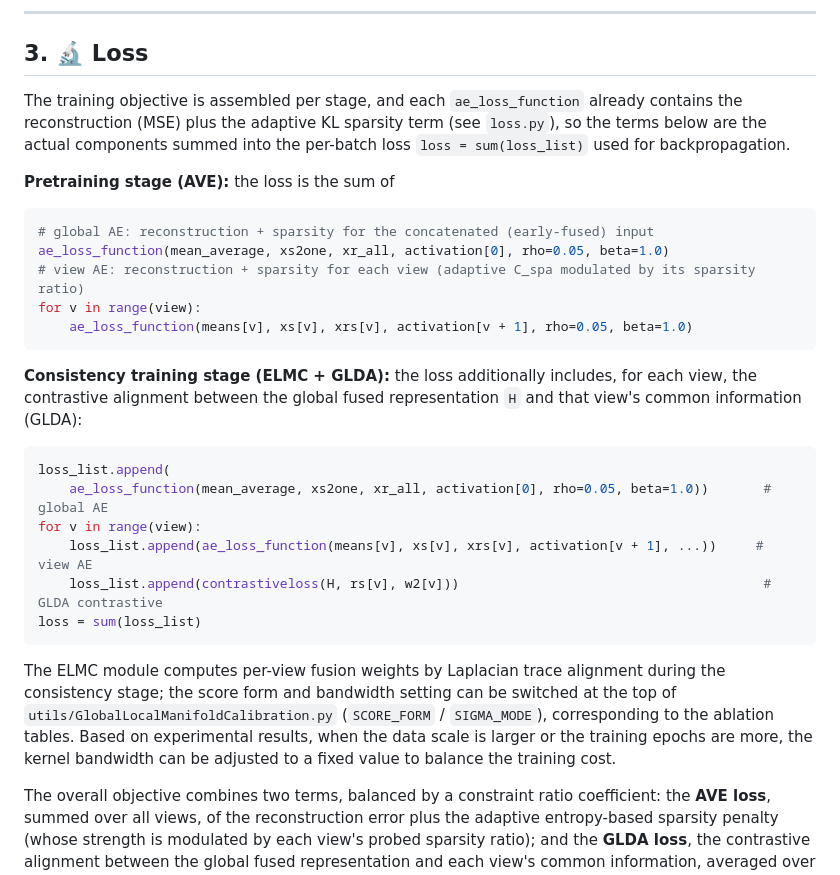
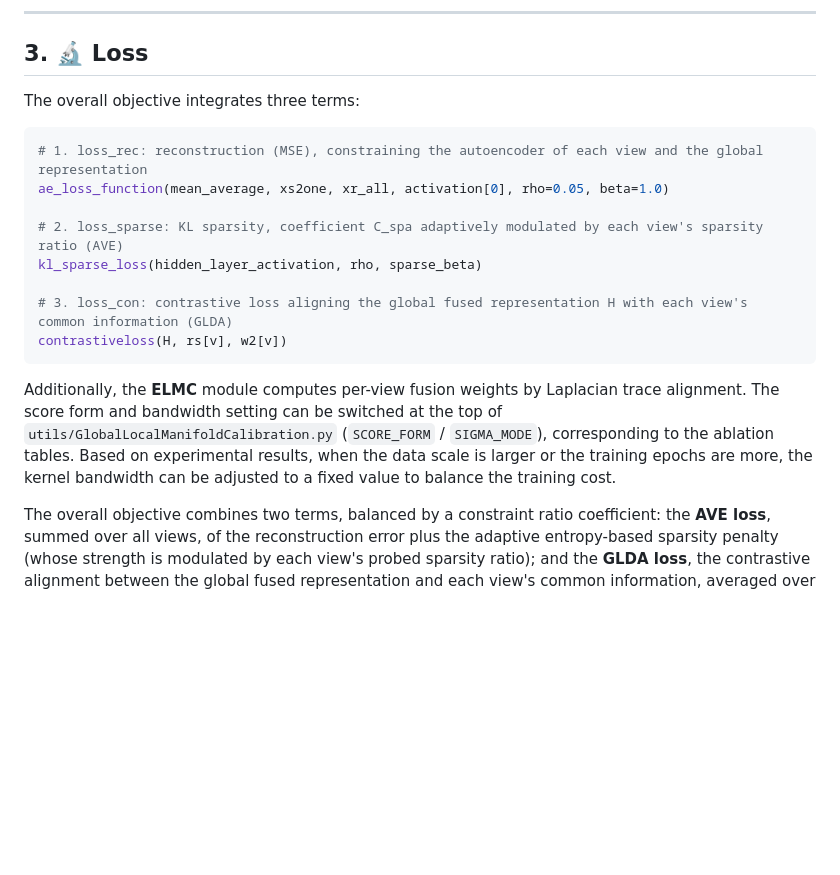
Before and after one commit to cleste-pome/MASA, a Markdown page: README.md, the part around the change. Rendered like a GitHub page; blank space fills up the shorter version.

Commit message:
Revert loss section to paper version (three-term decomposition)

````diff
--- a/README.md
+++ b/README.md
@@ -189,30 +189,25 @@ Where `{dataset}` is the dataset name, `{timestamp}` is the run time (one per da
 
 ## 3. 🔬 Loss
 
-The training objective is assembled per stage, and each `ae_loss_function` already contains the reconstruction (MSE) plus the adaptive KL sparsity term (see `loss.py`), so the terms below are the actual components summed into the per-batch loss `loss = sum(loss_list)` used for backpropagation.
-
-**Pretraining stage (AVE):** the loss is the sum of
+The overall objective integrates three terms:
 
 ```py
-# global AE: reconstruction + sparsity for the concatenated (early-fused) input
+# 1. loss_rec: reconstruction (MSE), constraining the autoencoder of each view and the global representation
 ae_loss_function(mean_average, xs2one, xr_all, activation[0], rho=0.05, beta=1.0)
-# view AE: reconstruction + sparsity for each view (adaptive C_spa modulated by its sparsity ratio)
-for v in range(view):
-    ae_loss_function(means[v], xs[v], xrs[v], activation[v + 1], rho=0.05, beta=1.0)
+
+# 2. loss_sparse: KL sparsity, coefficient C_spa adaptively modulated by each view's sparsity ratio (AVE)
+kl_sparse_loss(hidden_layer_activation, rho, sparse_beta)
+
+# 3. loss_con: contrastive loss aligning the global fused representation H with each view's common information (GLDA)
+contrastiveloss(H, rs[v], w2[v])
 ```
 
-**Consistency training stage (ELMC + GLDA):** the loss additionally includes, for each view, the contrastive alignment between the global fused representation `H` and that view's common information (GLDA):
-
-```py
-loss_list.append(
-    ae_loss_function(mean_average, xs2one, xr_all, activation[0], rho=0.05, beta=1.0))       # global AE
-for v in range(view):
-    loss_list.append(ae_loss_function(means[v], xs[v], xrs[v], activation[v + 1], ...))     # view AE
-    loss_list.append(contrastiveloss(H, rs[v], w2[v]))                                       # GLDA contrastive
-loss = sum(loss_list)
-```
-
-The ELMC module computes per-view fusion weights by Laplacian trace alignment during the consistency stage; the score form and bandwidth setting can be switched at the top of `utils/GlobalLocalManifoldCalibration.py` (`SCORE_FORM` / `SIGMA_MODE`), corresponding to the ablation tables. Based on experimental results, when the data scale is larger or the training epochs are more, the kernel bandwidth can be adjusted to a fixed value to balance the training cost.
+Additionally, the **ELMC** module computes per-view fusion weights by Laplacian trace
+alignment. The score form and bandwidth setting can be switched at the top of
+`utils/GlobalLocalManifoldCalibration.py` (`SCORE_FORM` / `SIGMA_MODE`), corresponding to the
+ablation tables. Based on experimental results, when the data scale is larger or the
+training epochs are more, the kernel bandwidth can be adjusted to a fixed value to balance
+the training cost.
 
 The overall objective combines two terms, balanced by a constraint ratio coefficient: the **AVE loss**, summed over all views, of the reconstruction error plus the adaptive entropy-based sparsity penalty (whose strength is modulated by each view's probed sparsity ratio); and the **GLDA loss**, the contrastive alignment between the global fused representation and each view's common information, averaged over views and samples.
 
````
